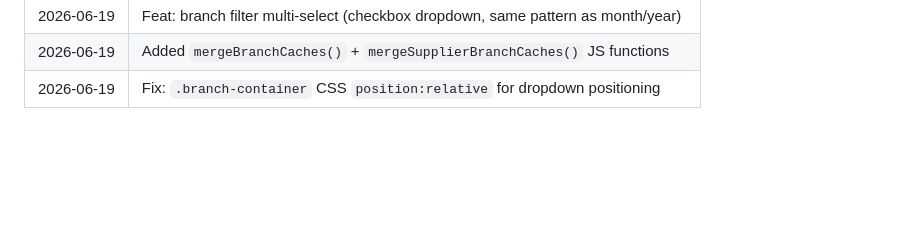
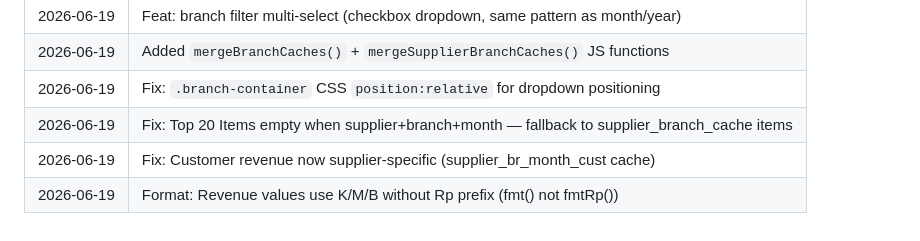
Before and after one commit to erywiirawan/sna-dashboard, a Markdown page: PROJECT.md, the part around the change. Rendered like a GitHub page; blank space fills up the shorter version.

Commit message:
Update PROJECT.md changelog

```diff
--- a/PROJECT.md
+++ b/PROJECT.md
@@ -104,3 +104,6 @@ Dashboard visual penjualan PT Saka Niaga Sukses Abadi (SNA). Menggabungkan data
 | 2026-06-19 | Feat: branch filter multi-select (checkbox dropdown, same pattern as month/year) |
 | 2026-06-19 | Added `mergeBranchCaches()` + `mergeSupplierBranchCaches()` JS functions |
 | 2026-06-19 | Fix: `.branch-container` CSS `position:relative` for dropdown positioning |
+| 2026-06-19 | Fix: Top 20 Items empty when supplier+branch+month — fallback to supplier_branch_cache items |
+| 2026-06-19 | Fix: Customer revenue now supplier-specific (supplier_br_month_cust cache) |
+| 2026-06-19 | Format: Revenue values use K/M/B without Rp prefix (fmt() not fmtRp()) |
```
